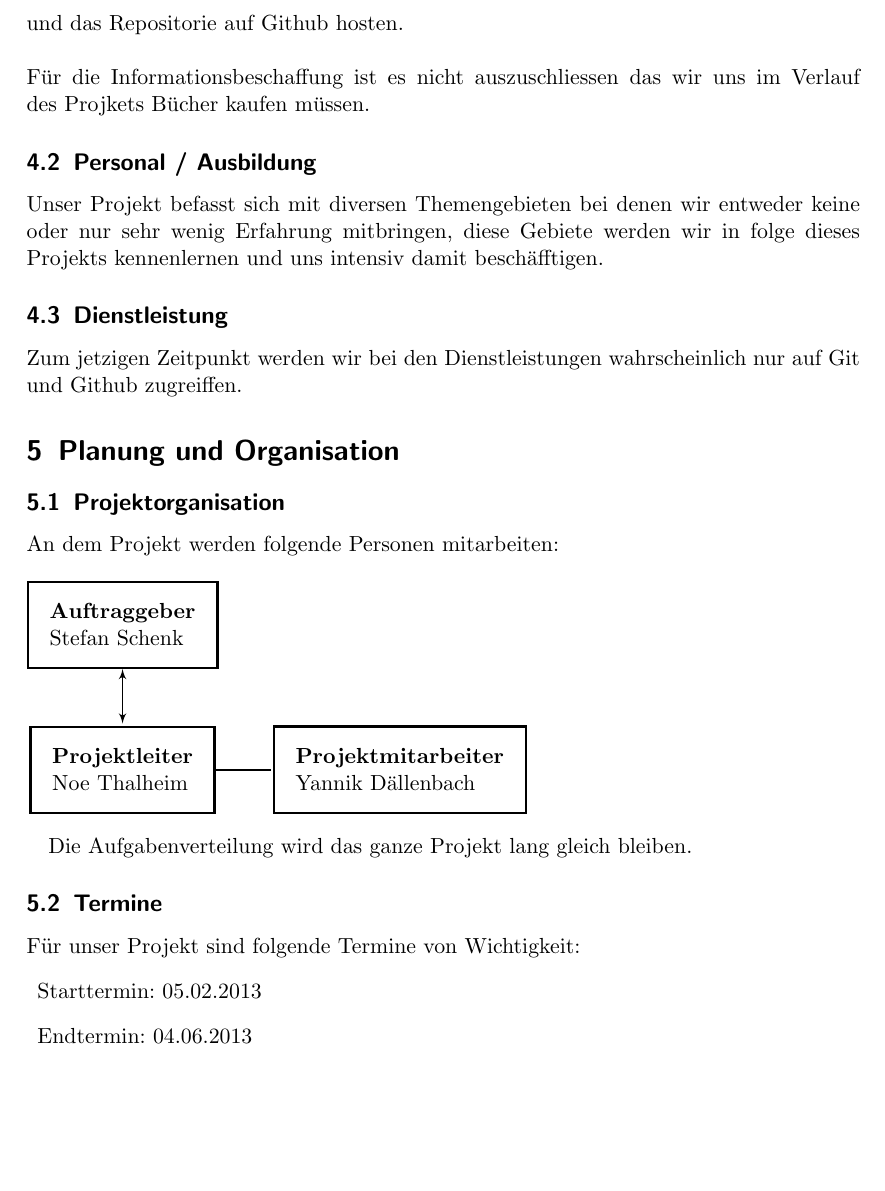
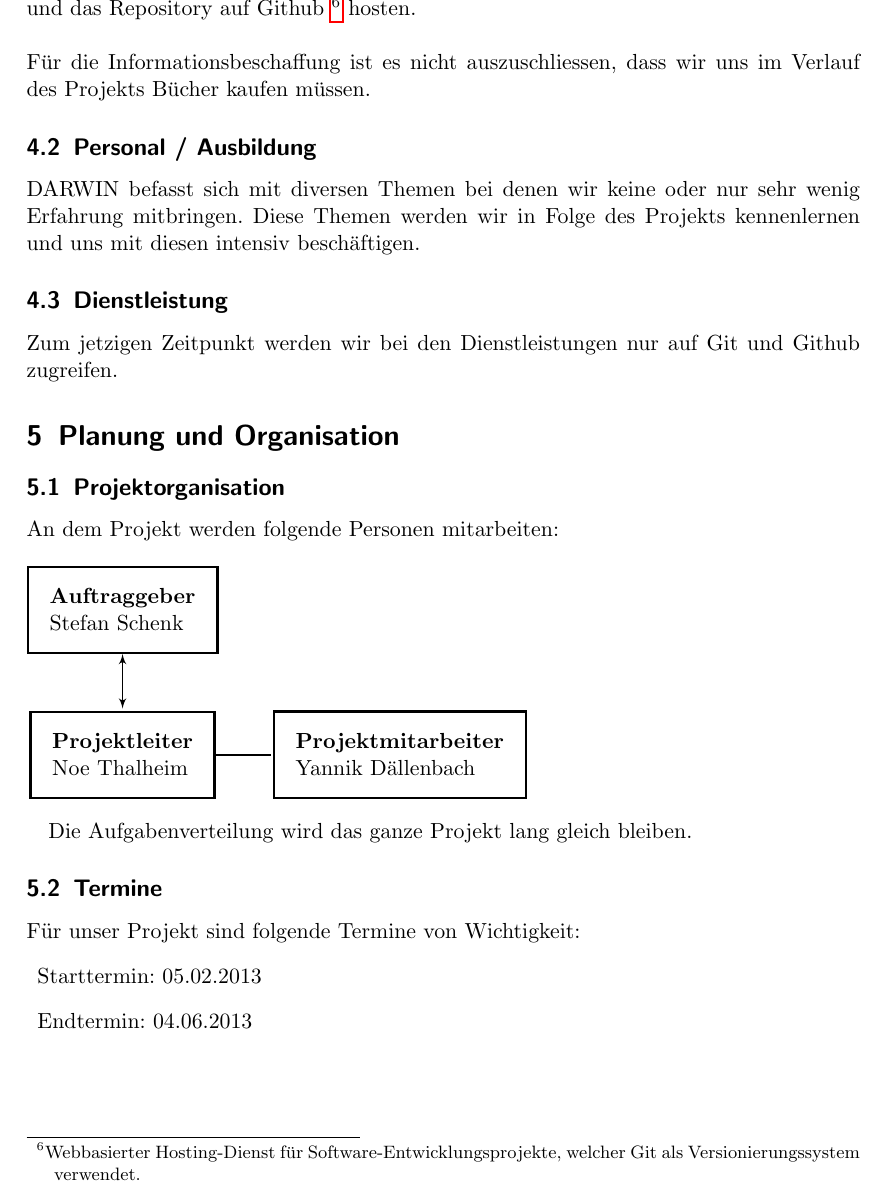
Before and after one commit to devNil/darwin-doc, a LaTeX document (1_2_projektantrag/1_2_projektantrag_yannik_noe.tex, which reads 1_2_projektantrag/1_2_projektantrag_4.tex): part of page 5 of 7, cut so that both start at the same text, the shorter picture padded with empty space. Compiled offline with pdfLaTeX.

Commit message:
corrections

```diff
--- a/1_2_projektantrag/1_2_projektantrag_4.tex
+++ b/1_2_projektantrag/1_2_projektantrag_4.tex
@@ -1,15 +1,16 @@
-	\section{Mittelbedarf}
+\section{Mittelbedarf}
 
-	\subsection{Sachmittel}
+\subsection{Sachmittel}
 
-	Um unser Projket umzusetzen können wir auf unsere bestehende Hardware zurückgreiffen, als Software werden wir Xcode verwenden welches ebenso vorhanden ist.
-	Da Xcode über eine native Git integration verfügt werden wir als Versionierungssystem Git verwenden und das Repositorie auf Github hosten.
-	\\ \\
-	Für die Informationsbeschaffung ist es nicht auszuschliessen das wir uns im Verlauf des Projkets Bücher kaufen müssen.
+Um unser Projekt umzusetzen können wir auf unsere bestehende Hardware zurückgreifen, als Software werden wir Xcode verwenden welches ebenso vorhanden ist.
+Da Xcode über eine native Git-Integration verfügt werden wir als Versionierungssystem Git verwenden und das Repository auf Github
+\footnote{Webbasierter Hosting-Dienst für Software-Entwicklungsprojekte, welcher Git als Versionierungssystem verwendet.} hosten.
+\\ \\
+Für die Informationsbeschaffung ist es nicht auszuschliessen, dass wir uns im Verlauf des Projekts Bücher kaufen müssen.
 
-	\subsection{Personal / Ausbildung}
+\subsection{Personal / Ausbildung}
 
-	Unser Projekt befasst sich mit diversen Themengebieten bei denen wir entweder keine oder nur sehr wenig Erfahrung mitbringen, diese Gebiete werden wir in folge dieses Projekts kennenlernen und uns intensiv damit beschäfftigen.
+DARWIN befasst sich mit diversen Themen bei denen wir keine oder nur sehr wenig Erfahrung mitbringen. Diese Themen werden wir in Folge des Projekts kennenlernen und uns mit diesen intensiv beschäftigen.
 
-	\subsection{Dienstleistung}
-	Zum jetzigen Zeitpunkt werden wir bei den Dienstleistungen wahrscheinlich nur auf Git und Github zugreiffen.
+\subsection{Dienstleistung}
+Zum jetzigen Zeitpunkt werden wir bei den Dienstleistungen nur auf Git und Github zugreifen.
```
